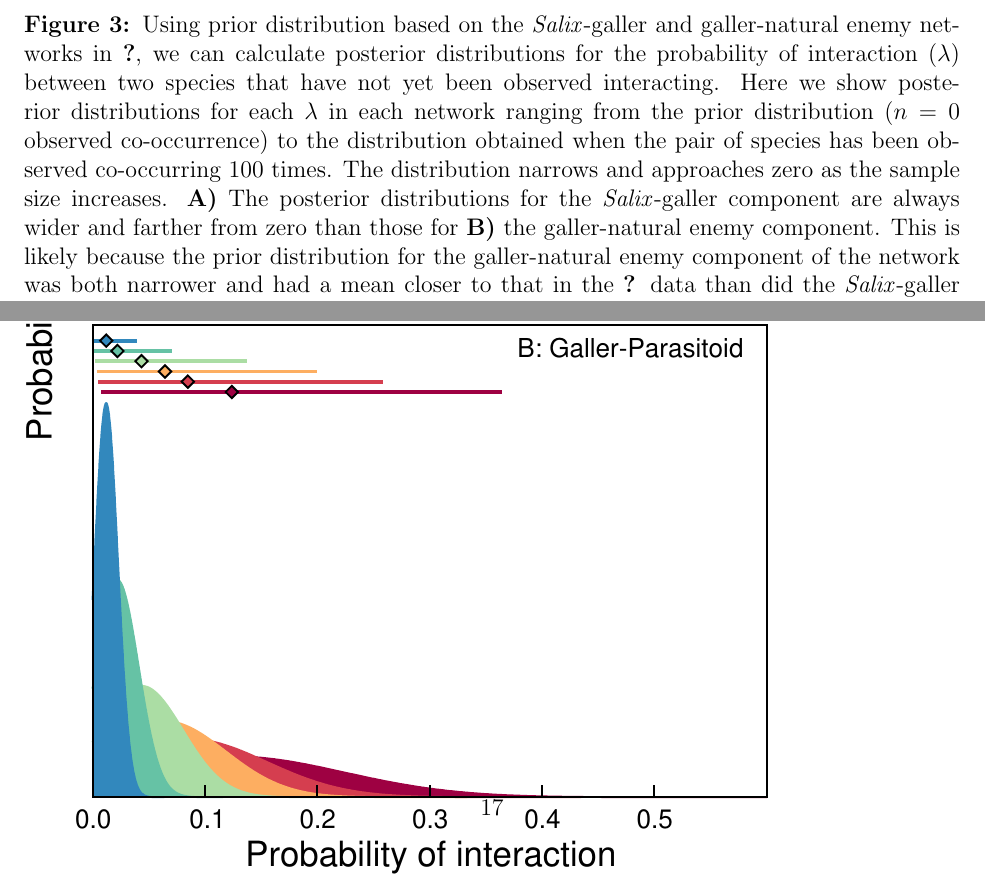
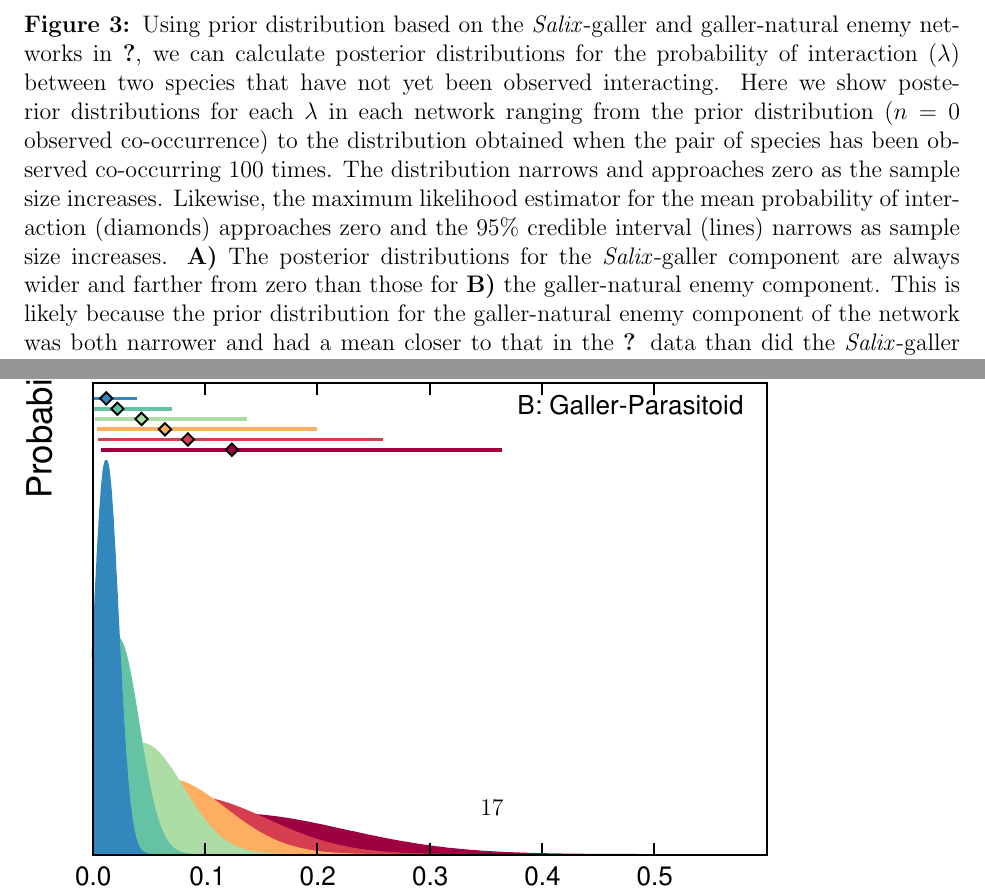
Before and after one commit to cirtwill/confidence_in_interactions, a LaTeX document (manuscript/CI_interactions.tex): two parts of page 17 of 20, joined at a grey line, cut so that both start at the same text. Compiled offline with LaTeX, dvips and Ghostscript.

Commit message:
updated fig. caption, put xaxis ticks on top too

```diff
--- a/manuscript/CI_interactions.tex
+++ b/manuscript/CI_interactions.tex
@@ -429,10 +429,11 @@ Link\"{o}ping, Sweden\\
 
 
 %DG :  I think we should add the MLE estimate along with the binomial confidence interval on the figure in order to better illustrate the impact of the prior (obviously only for one N). You may draw it with a line to contrast with polygons.
+% I can add those along the top, maybe even for a couple of N.
 
 %DG: otherwise the difference between the two interaction types is very interesting and useful to show the effect of the priors. Bravo !
       \begin{figure}[ht]
-        \caption{Using prior distribution based on the \emph{Salix}-galler and galler-natural enemy networks in~\citet{Barbour2016}, we can calculate posterior distributions for the probability of interaction ($\lambda$) between two species that have not yet been observed interacting. Here we show posterior distributions for each $\lambda$ in each network ranging from the prior distribution ($n=0$ observed co-occurrence) to the distribution obtained when the pair of species has been observed co-occurring 100 times. The distribution narrows and approaches zero as the sample size increases. \textbf{A)} The posterior distributions for the \emph{Salix}-galler component are always wider and farther from zero than those for \textbf{B)} the galler-natural enemy component. This is likely because the prior distribution for the galler-natural enemy component of the network was both narrower and had a mean closer to that in the~\citet{Kopelke2017} data than did the \emph{Salix}-galler component.}
+        \caption{Using prior distribution based on the \emph{Salix}-galler and galler-natural enemy networks in~\citet{Barbour2016}, we can calculate posterior distributions for the probability of interaction ($\lambda$) between two species that have not yet been observed interacting. Here we show posterior distributions for each $\lambda$ in each network ranging from the prior distribution ($n=0$ observed co-occurrence) to the distribution obtained when the pair of species has been observed co-occurring 100 times. The distribution narrows and approaches zero as the sample size increases. Likewise, the maximum likelihood estimator for the mean probability of interaction (diamonds) approaches zero and the 95\% credible interval (lines) narrows as sample size increases. \textbf{A)} The posterior distributions for the \emph{Salix}-galler component are always wider and farther from zero than those for \textbf{B)} the galler-natural enemy component. This is likely because the prior distribution for the galler-natural enemy component of the network was both narrower and had a mean closer to that in the~\citet{Kopelke2017} data than did the \emph{Salix}-galler component.}
         \label{Salix_pdfs}
         \includegraphics*[width=.8\textwidth]{figures/Salix_Galler_pdfs_increasing_N.eps}
         \end{figure}
```
Also changed, not shown: code/figure_generation/pdfs_and_N.py (+1 -1 lines), manuscript/figures/Salix_Galler_pdfs_increasing_N.eps.
